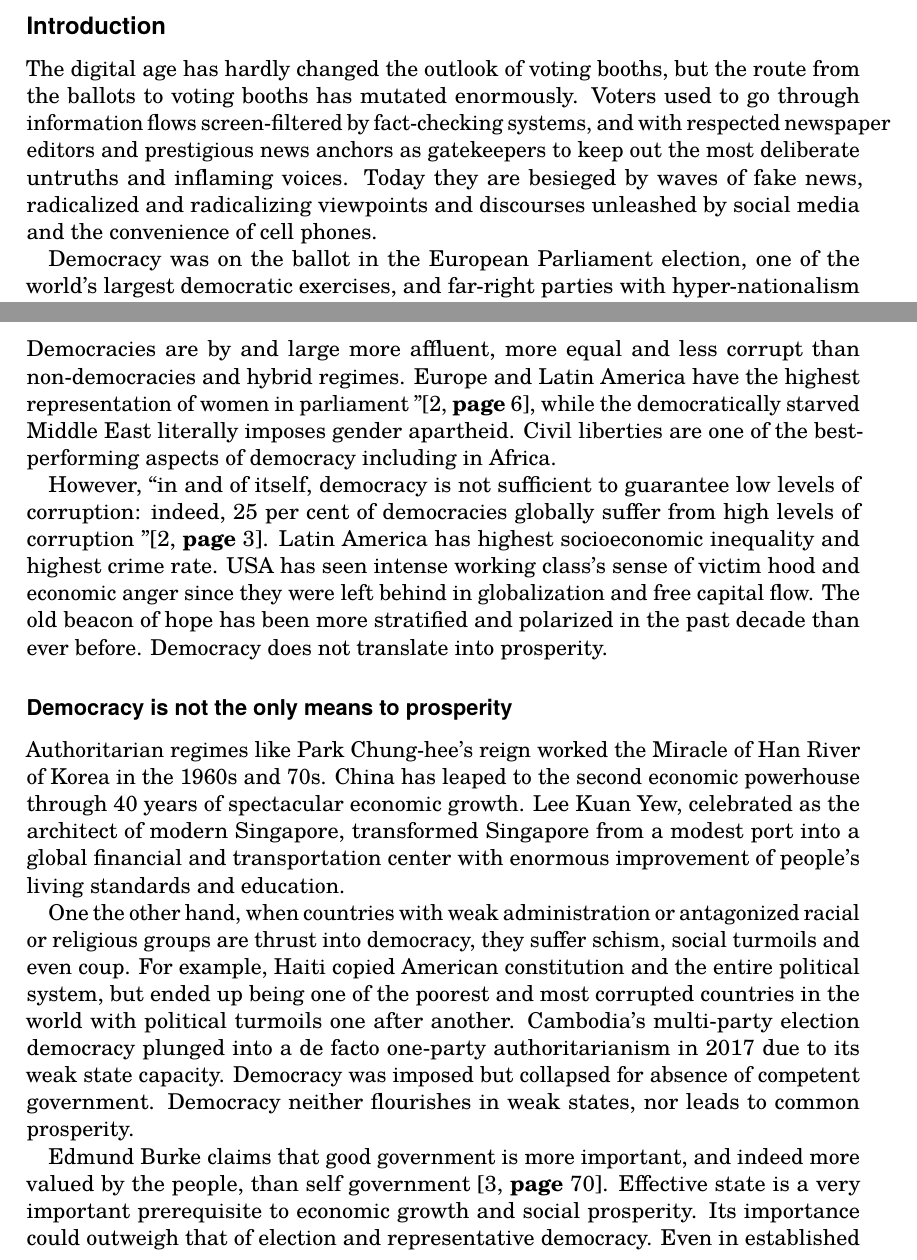
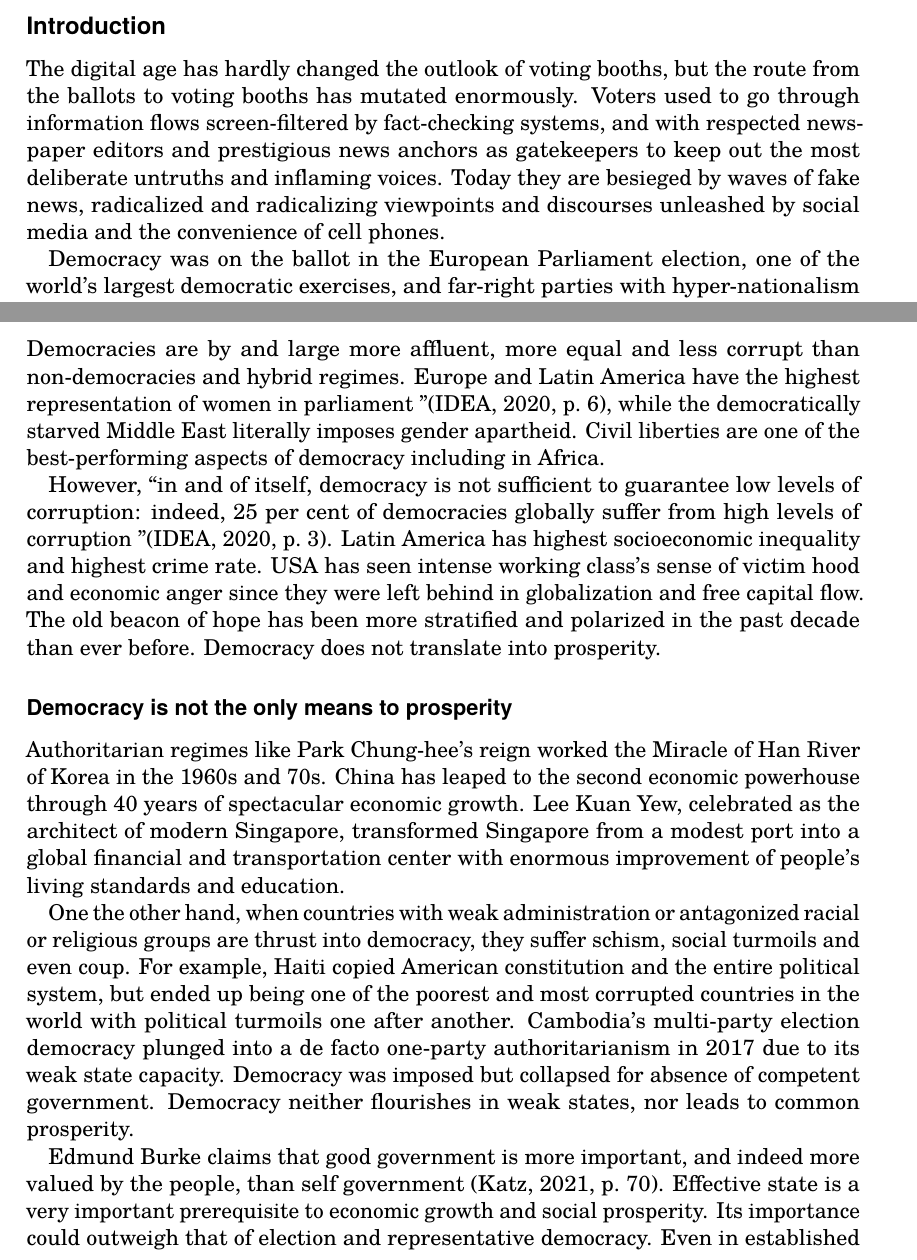
Before and after one commit to runxiyu/esdfm, a LaTeX document (democracy.tex): two parts of pages 1 and 4 of 6, joined at a grey line, cut so that both start at the same text. Compiled offline with pdfLaTeX.

Commit message:
BibLaTeX and Babel broke my stuff

```diff
--- a/democracy.tex
+++ b/democracy.tex
@@ -1,8 +1,10 @@
 \documentclass{scrartcl}
-\usepackage[T1]{fontenc}
 \usepackage{geometry}
 \geometry{a4paper}
 % \geometry{verbose,tmargin=1cm,bmargin=1cm,lmargin=1cm,rmargin=1cm,headheight=1cm,headsep=1cm,footskip=1cm}
+
+\usepackage[style=apa]{biblatex}
+\addbibresource{yes.bib}
 
 \usepackage[T1]{fontenc}
 \usepackage{iftex}
@@ -20,9 +22,6 @@
 \fi
 \usepackage{microtype}
 
-\usepackage{babel}
-\usepackage[]{biblatex}
-\addbibresource{dem.bib}
 \begin{document}
 \title{Is there such a thing as too much democracy?}
 \author{\today}
```
Also changed, not shown: yes.bib (renamed from dem.bib).
